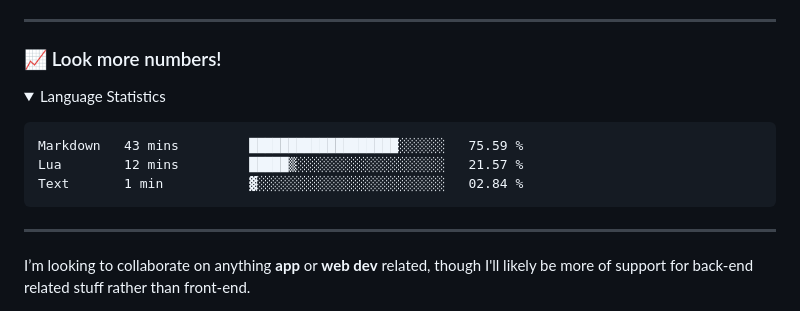
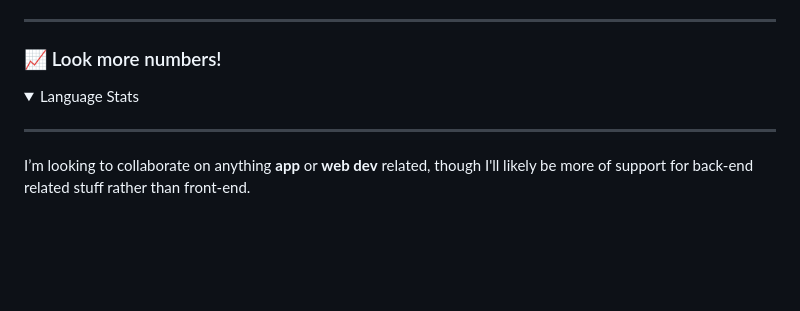
Before and after one commit to gongahkia/gongahkia, a Markdown page: README.md, the part around the change. Drawn GitHub-style; folded sections open; blank space fills up the shorter version.

````diff
--- a/README.md
+++ b/README.md
@@ -63,17 +63,10 @@ I'm a self-taught programmer, and your *[average Neovim enthusiast](https://uplo
 <h3>📈 Look more numbers!</h3>
 
 <details>
-  <summary>Language Statistics</summary>
+  <summary>Language Stats</summary>
   <p align="center">
     <!--START_SECTION:waka-->
-
-```text
-Markdown   43 mins         ███████████████████░░░░░░   75.59 %
-Lua        12 mins         █████▒░░░░░░░░░░░░░░░░░░░   21.57 %
-Text       1 min           ▓░░░░░░░░░░░░░░░░░░░░░░░░   02.84 %
-```
-
-<!--END_SECTION:waka-->
+    <!--END_SECTION:waka-->
   </p>
 </details>
 
````
